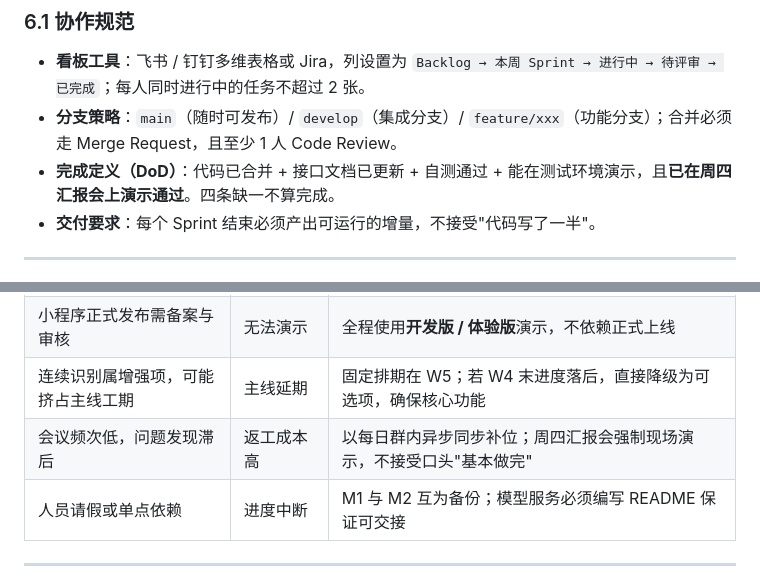
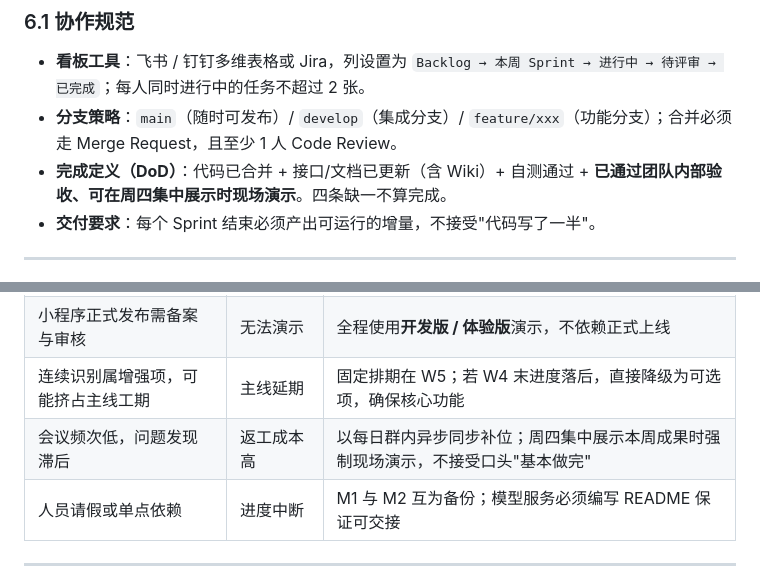
Before and after one commit to SogoL-55152/Handwritten-Digit-Recognition, a Markdown page: docs/00-团队分工与工作计划.md, 2 parts joined by grey strips. Drawn GitHub-style.

```diff
--- a/docs/00-团队分工与工作计划.md
+++ b/docs/00-团队分工与工作计划.md
@@ -173,7 +173,7 @@ Vue 管理端  ─┘                │                                  │
 
 - **看板工具**：飞书 / 钉钉多维表格或 Jira，列设置为 `Backlog → 本周 Sprint → 进行中 → 待评审 → 已完成`；每人同时进行中的任务不超过 2 张。
 - **分支策略**：`main`（随时可发布）/ `develop`（集成分支）/ `feature/xxx`（功能分支）；合并必须走 Merge Request，且至少 1 人 Code Review。
-- **完成定义（DoD）**：代码已合并 + 接口文档已更新 + 自测通过 + 能在测试环境演示，且**已在周四汇报会上演示通过**。四条缺一不算完成。
+- **完成定义（DoD）**：代码已合并 + 接口/文档已更新（含 Wiki）+ 自测通过 + **已通过团队内部验收、可在周四集中展示时现场演示**。四条缺一不算完成。
 - **交付要求**：每个 Sprint 结束必须产出可运行的增量，不接受"代码写了一半"。
 
 ---
@@ -187,7 +187,7 @@ Vue 管理端  ─┘                │                                  │
 | 训练过程可视化实时性差 | 演示效果不佳 | 以 SSE 为主，轮询（10s 一次）兜底 |
 | 小程序正式发布需备案与审核 | 无法演示 | 全程使用**开发版 / 体验版**演示，不依赖正式上线 |
 | 连续识别属增强项，可能挤占主线工期 | 主线延期 | 固定排期在 W5；若 W4 末进度落后，直接降级为可选项，确保核心功能 |
-| 会议频次低，问题发现滞后 | 返工成本高 | 以每日群内异步同步补位；周四汇报会强制现场演示，不接受口头"基本做完" |
+| 会议频次低，问题发现滞后 | 返工成本高 | 以每日群内异步同步补位；周四集中展示本周成果时强制现场演示，不接受口头"基本做完" |
 | 人员请假或单点依赖 | 进度中断 | M1 与 M2 互为备份；模型服务必须编写 README 保证可交接 |
 
 ---
```
Also changed, not shown: other parts of docs/00-团队分工与工作计划.md (+39 -39 lines).
